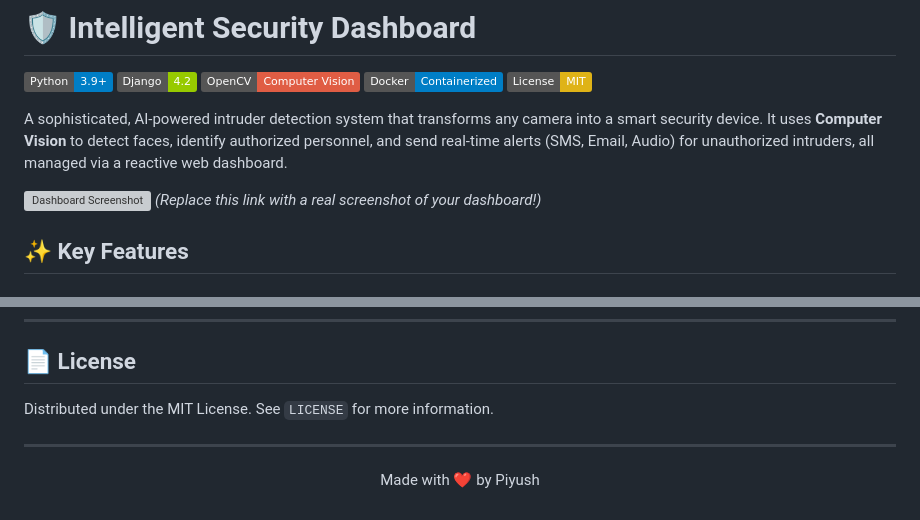
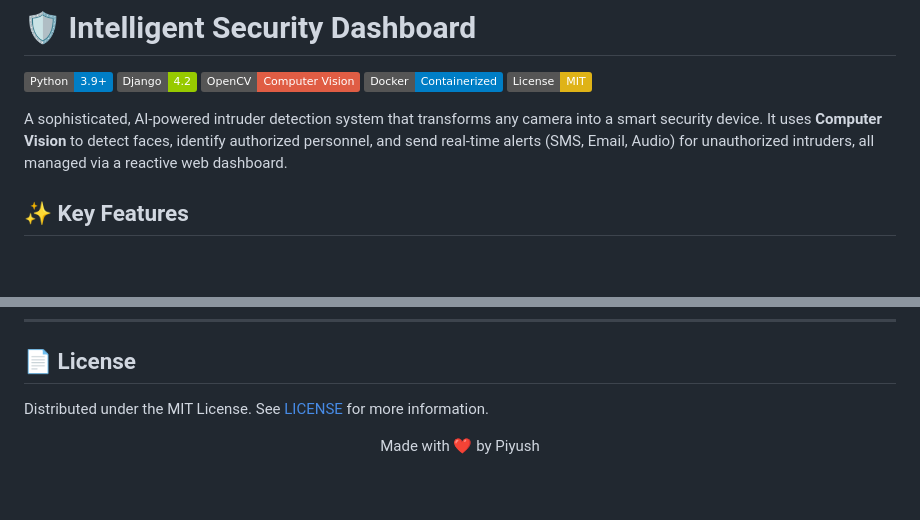
Before and after one commit to piyushpcs/SecurityDashboard, a Markdown page: README.md, 2 parts joined by grey strips. Rendered like a GitHub page; badges without logos; blank space fills up the shorter version; grey boxes are pictures that could not be loaded.

```diff
--- a/README.md
+++ b/README.md
@@ -8,8 +8,7 @@
 
 A sophisticated, AI-powered intruder detection system that transforms any camera into a smart security device. It uses **Computer Vision** to detect faces, identify authorized personnel, and send real-time alerts (SMS, Email, Audio) for unauthorized intruders, all managed via a reactive web dashboard.
 
-![Dashboard Screenshot](https://via.placeholder.com/800x400?text=Security+Dashboard+Screenshot+Here)
-*(Replace this link with a real screenshot of your dashboard!)*
+
 
 ## ✨ Key Features
 
@@ -168,9 +167,9 @@ Contributions are welcome! Here's how you can help:
 
 ## 📄 License
 
-Distributed under the MIT License. See `LICENSE` for more information.
+Distributed under the MIT License. See [LICENSE](LICENSE) for more information.
 
----
+
 
 <p align="center">
   Made with ❤️ by Piyush
```
